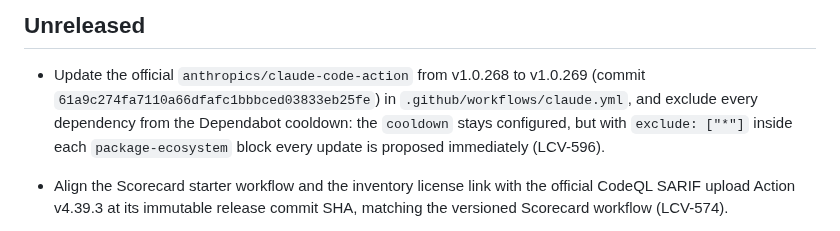
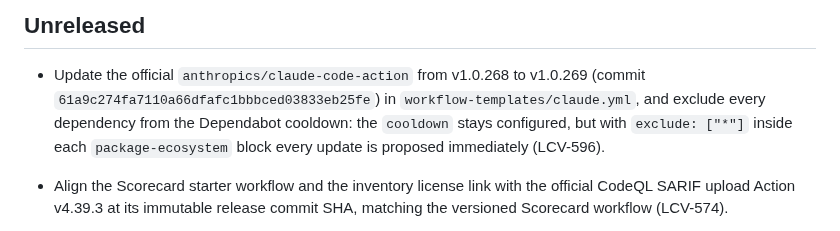
Before and after one commit to LCV-Ideas-Software/.github, a Markdown page: CHANGELOG.md, the part around the change. Rendered like a GitHub page.

```diff
--- a/CHANGELOG.md
+++ b/CHANGELOG.md
@@ -16,7 +16,7 @@ presentation rule this organization applies to text meant for people
 
 - Update the official `anthropics/claude-code-action` from v1.0.268 to v1.0.269
   (commit `61a9c274fa7110a66dfafc1bbbced03833eb25fe`) in
-  `.github/workflows/claude.yml`, and exclude every dependency from the
+  `workflow-templates/claude.yml`, and exclude every dependency from the
   Dependabot cooldown: the `cooldown` stays configured, but with `exclude: ["*"]`
   inside each `package-ecosystem` block every update is proposed immediately
   (LCV-596).
```
